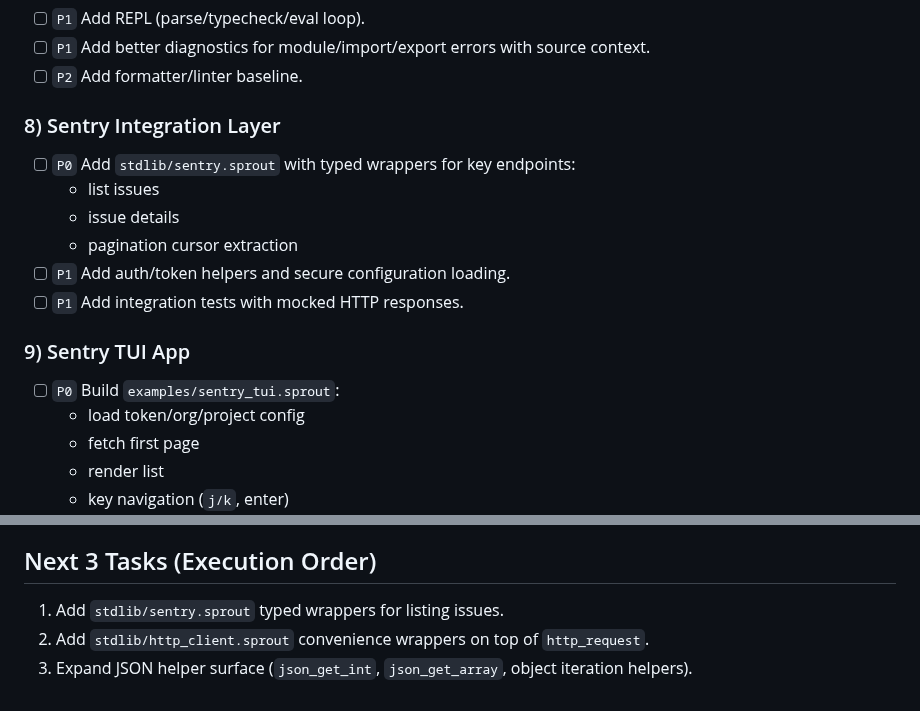
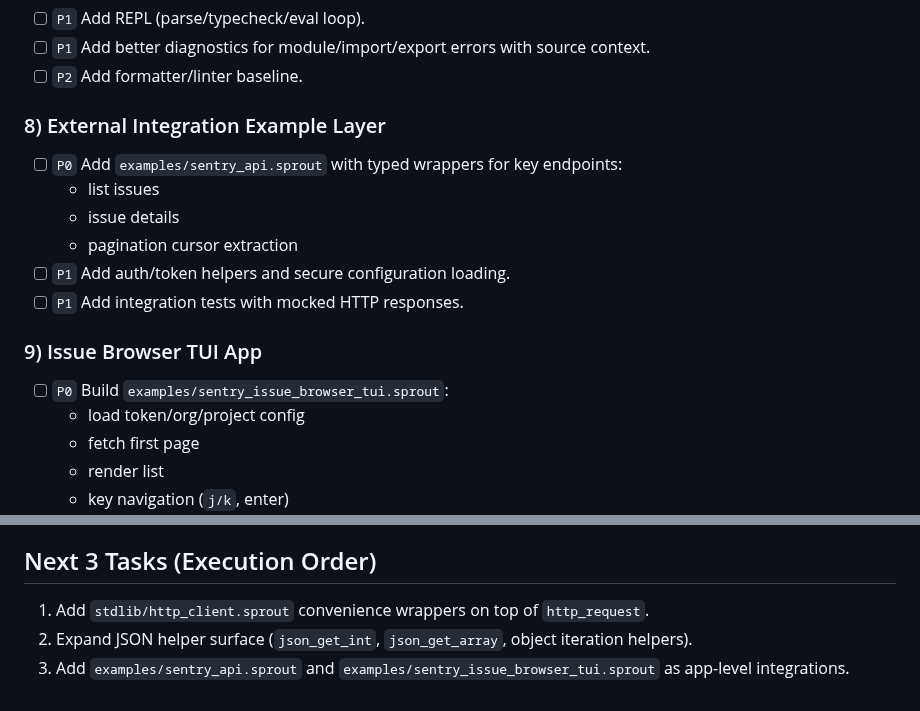
Before and after one commit to cthulhu666/sprout-lang, a Markdown page: BACKLOG.md, 2 parts joined by grey strips. GitHub-like rendering.

Commit message:
backlog: scope sentry references to app-level roadmap

```diff
--- a/BACKLOG.md
+++ b/BACKLOG.md
@@ -62,18 +62,18 @@ Definition of done:
 - [ ] `P1` Add better diagnostics for module/import/export errors with source context.
 - [ ] `P2` Add formatter/linter baseline.
 
-### 8) Sentry Integration Layer
+### 8) External Integration Example Layer
 
-- [ ] `P0` Add `stdlib/sentry.sprout` with typed wrappers for key endpoints:
+- [ ] `P0` Add `examples/sentry_api.sprout` with typed wrappers for key endpoints:
   - list issues
   - issue details
   - pagination cursor extraction
 - [ ] `P1` Add auth/token helpers and secure configuration loading.
 - [ ] `P1` Add integration tests with mocked HTTP responses.
 
-### 9) Sentry TUI App
+### 9) Issue Browser TUI App
 
-- [ ] `P0` Build `examples/sentry_tui.sprout`:
+- [ ] `P0` Build `examples/sentry_issue_browser_tui.sprout`:
   - load token/org/project config
   - fetch first page
   - render list
@@ -94,6 +94,6 @@ Definition of done:
 
 ## Next 3 Tasks (Execution Order)
 
-1. Add `stdlib/sentry.sprout` typed wrappers for listing issues.
-2. Add `stdlib/http_client.sprout` convenience wrappers on top of `http_request`.
-3. Expand JSON helper surface (`json_get_int`, `json_get_array`, object iteration helpers).
+1. Add `stdlib/http_client.sprout` convenience wrappers on top of `http_request`.
+2. Expand JSON helper surface (`json_get_int`, `json_get_array`, object iteration helpers).
+3. Add `examples/sentry_api.sprout` and `examples/sentry_issue_browser_tui.sprout` as app-level integrations.
```
